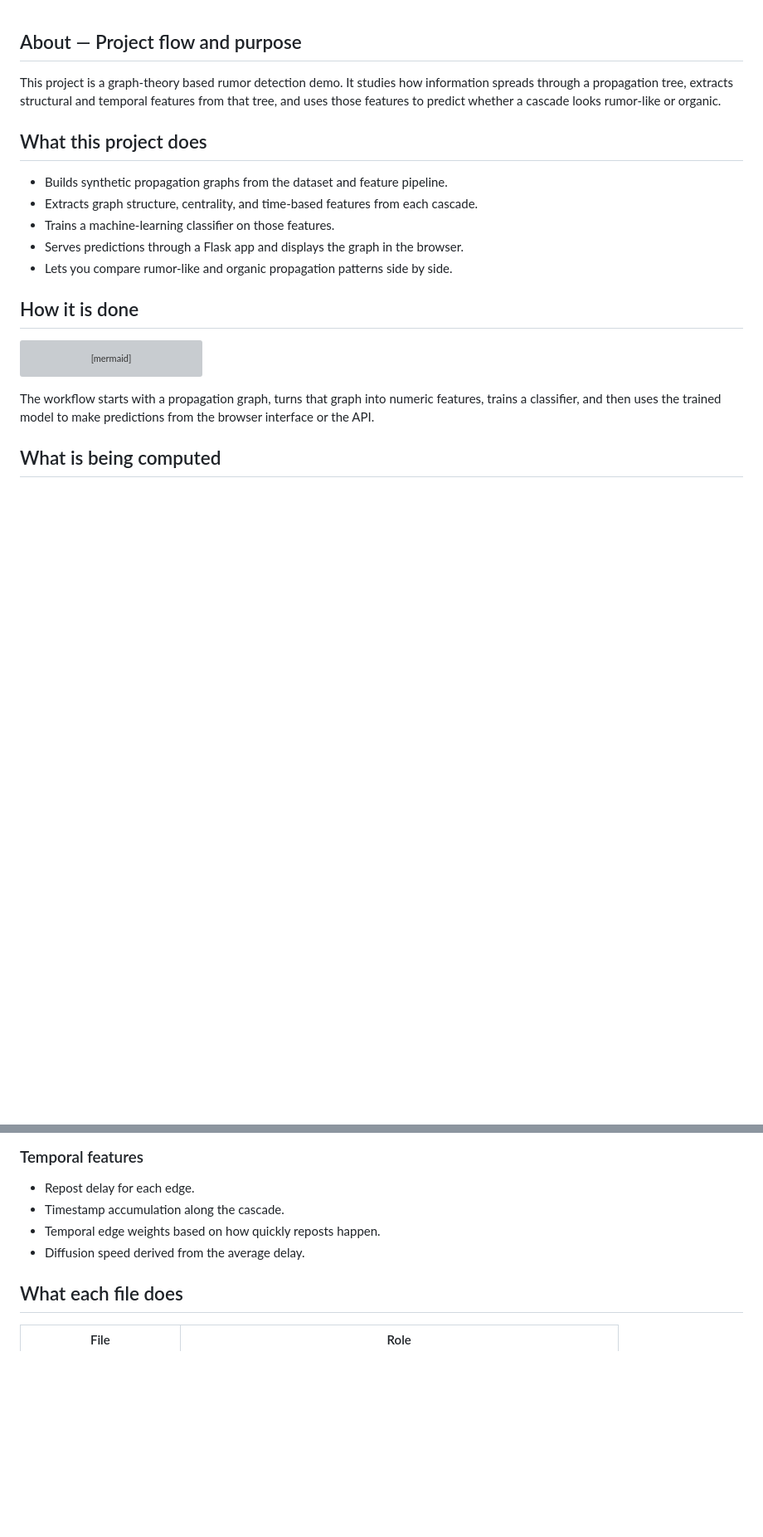
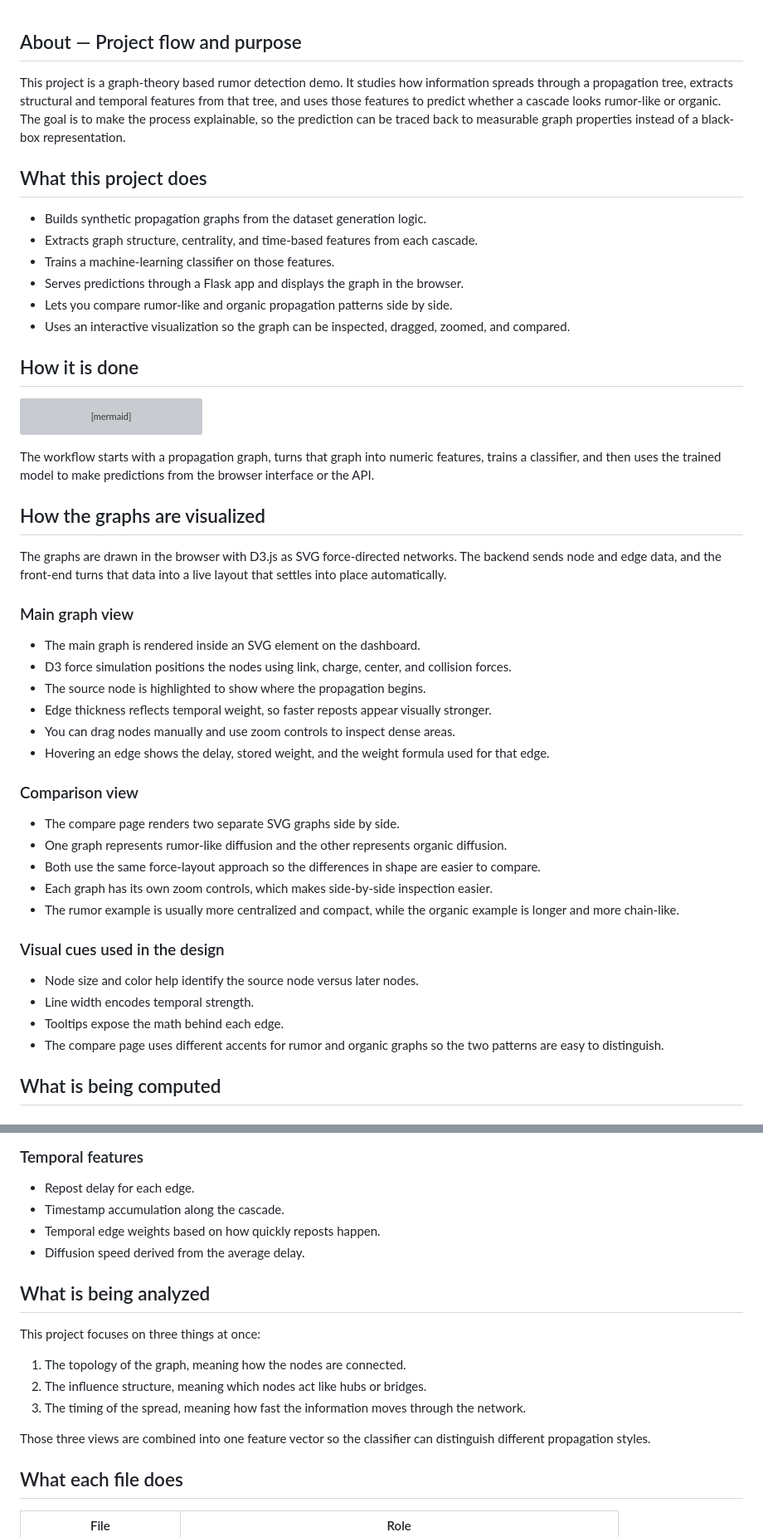
Before and after one commit to aadukcr7/Graph_Theroy_rumor_detection, a Markdown page: about.md, 2 parts joined by grey strips. Shown at 83% size. Drawn GitHub-style; blank space fills up the shorter version; grey boxes are pictures that could not be loaded.

Commit message:
new chnages

````diff
--- a/about.md
+++ b/about.md
@@ -1,14 +1,15 @@
 ## About — Project flow and purpose
 
-This project is a graph-theory based rumor detection demo. It studies how information spreads through a propagation tree, extracts structural and temporal features from that tree, and uses those features to predict whether a cascade looks rumor-like or organic.
+This project is a graph-theory based rumor detection demo. It studies how information spreads through a propagation tree, extracts structural and temporal features from that tree, and uses those features to predict whether a cascade looks rumor-like or organic. The goal is to make the process explainable, so the prediction can be traced back to measurable graph properties instead of a black-box representation.
 
 ## What this project does
 
-- Builds synthetic propagation graphs from the dataset and feature pipeline.
+- Builds synthetic propagation graphs from the dataset generation logic.
 - Extracts graph structure, centrality, and time-based features from each cascade.
 - Trains a machine-learning classifier on those features.
 - Serves predictions through a Flask app and displays the graph in the browser.
 - Lets you compare rumor-like and organic propagation patterns side by side.
+- Uses an interactive visualization so the graph can be inspected, dragged, zoomed, and compared.
 
 ## How it is done
 
@@ -30,6 +31,34 @@ flowchart LR
 ```
 
 The workflow starts with a propagation graph, turns that graph into numeric features, trains a classifier, and then uses the trained model to make predictions from the browser interface or the API.
+
+## How the graphs are visualized
+
+The graphs are drawn in the browser with D3.js as SVG force-directed networks. The backend sends node and edge data, and the front-end turns that data into a live layout that settles into place automatically.
+
+### Main graph view
+
+- The main graph is rendered inside an SVG element on the dashboard.
+- D3 force simulation positions the nodes using link, charge, center, and collision forces.
+- The source node is highlighted to show where the propagation begins.
+- Edge thickness reflects temporal weight, so faster reposts appear visually stronger.
+- You can drag nodes manually and use zoom controls to inspect dense areas.
+- Hovering an edge shows the delay, stored weight, and the weight formula used for that edge.
+
+### Comparison view
+
+- The compare page renders two separate SVG graphs side by side.
+- One graph represents rumor-like diffusion and the other represents organic diffusion.
+- Both use the same force-layout approach so the differences in shape are easier to compare.
+- Each graph has its own zoom controls, which makes side-by-side inspection easier.
+- The rumor example is usually more centralized and compact, while the organic example is longer and more chain-like.
+
+### Visual cues used in the design
+
+- Node size and color help identify the source node versus later nodes.
+- Line width encodes temporal strength.
+- Tooltips expose the math behind each edge.
+- The compare page uses different accents for rumor and organic graphs so the two patterns are easy to distinguish.
 
 ## What is being computed
 
@@ -55,6 +84,16 @@ The workflow starts with a propagation graph, turns that graph into numeric feat
 - Temporal edge weights based on how quickly reposts happen.
 - Diffusion speed derived from the average delay.
 
+## What is being analyzed
+
+This project focuses on three things at once:
+
+1. The topology of the graph, meaning how the nodes are connected.
+2. The influence structure, meaning which nodes act like hubs or bridges.
+3. The timing of the spread, meaning how fast the information moves through the network.
+
+Those three views are combined into one feature vector so the classifier can distinguish different propagation styles.
+
 ## What each file does
 
 | File | Role |
````
Also changed, not shown: other parts of about.md (+3 -0 lines).
